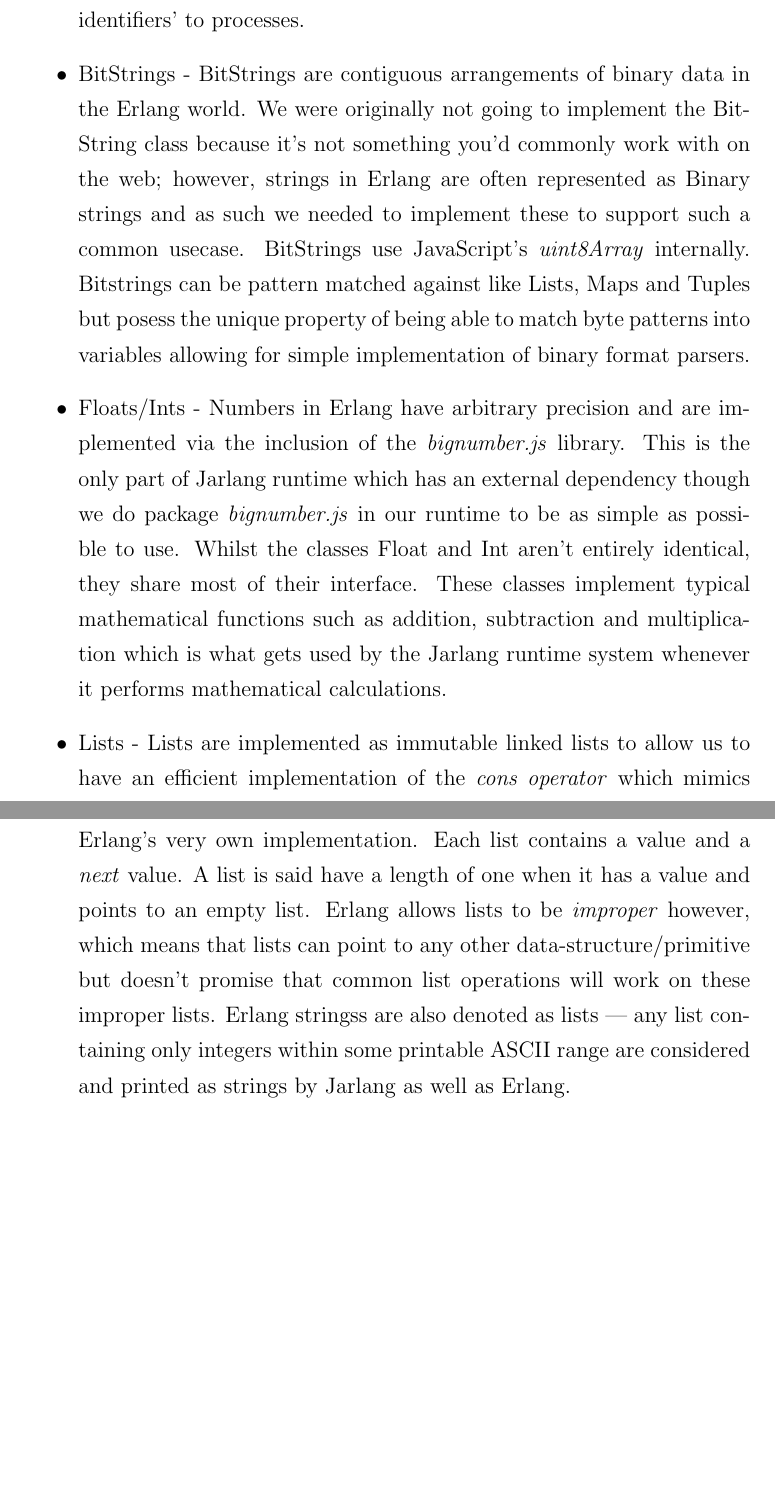
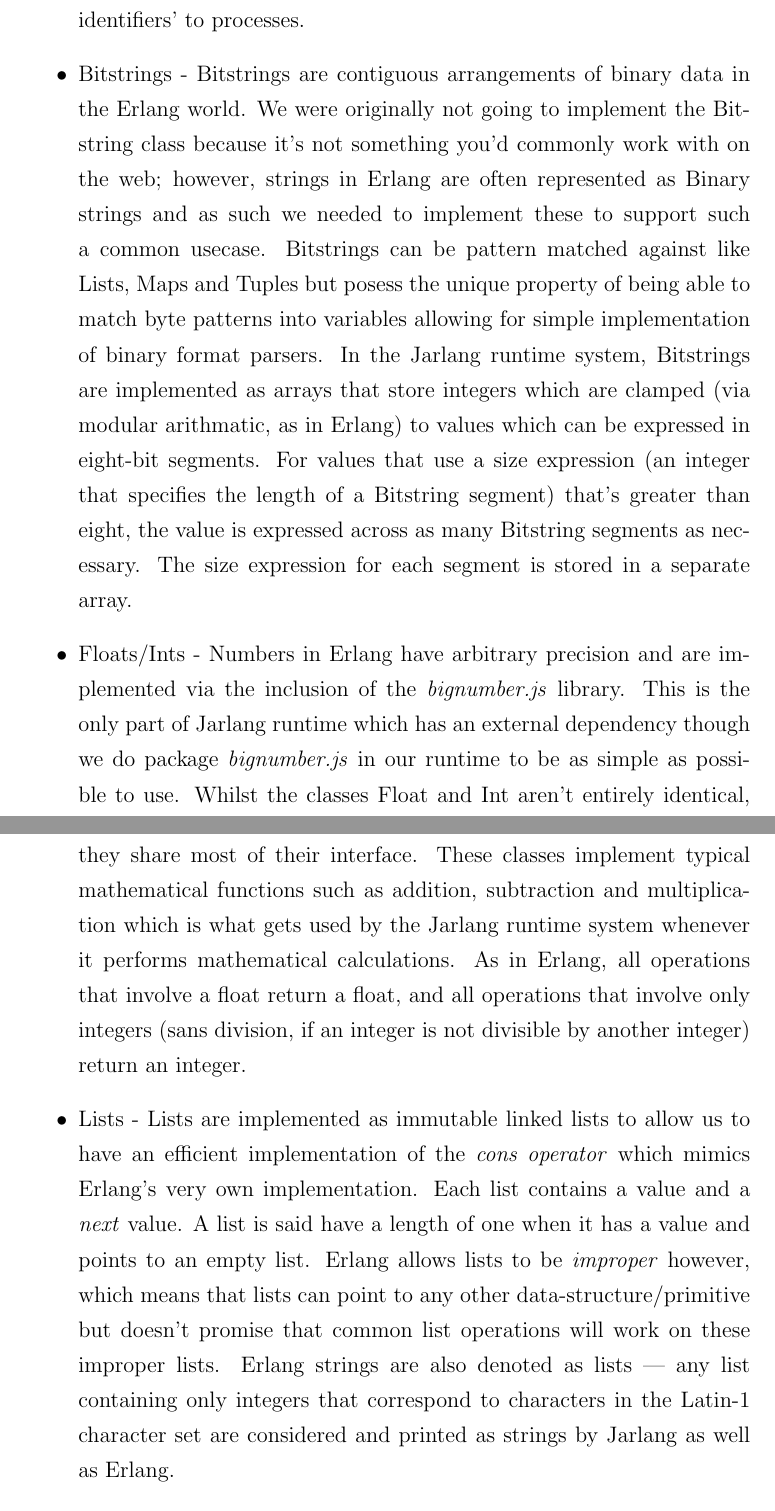
Before and after one commit to vereis/jarlang, a LaTeX paper (doc/Technical_Report/Jarlang Technical Report.tex): two parts of pages 9 and 10 of 30 before the commit and two parts of pages 9 and 10 of 31 after it, joined at a grey line, cut so that both start at the same text, the shorter picture padded with empty space. Compiled offline with pdfLaTeX.

Commit message:
tr: Additional detail to data types

```diff
--- a/doc/Technical_Report/Jarlang Technical Report.tex
+++ b/doc/Technical_Report/Jarlang Technical Report.tex
@@ -126,11 +126,11 @@
 \begin{itemize}
 	\item Atoms - Atoms are essentially just constant immutable values which are also singletons. When atoms are created, they register themselves in the runtime system's global atom table which keeps track of every atom which has ever been initialized. The global atom table is also a place where you can store references to processes, and as such atoms in the Jarlang runtime system (just like in Erlang), double as 'global identifiers' to processes.
 
-	\item BitStrings - BitStrings are contiguous arrangements of binary data in the Erlang world. We were originally not going to implement the BitString class because it's not something you'd commonly work with on the web; however, strings in Erlang are often represented as Binary strings and as such we needed to implement these to support such a common usecase. BitStrings use JavaScript's \textit{uint8Array} internally. Bitstrings can be pattern matched against like Lists, Maps and Tuples but posess the unique property of being able to match byte patterns into variables allowing for simple implementation of binary format parsers.
+	\item Bitstrings - Bitstrings are contiguous arrangements of binary data in the Erlang world. We were originally not going to implement the Bitstring class because it's not something you'd commonly work with on the web; however, strings in Erlang are often represented as Binary strings and as such we needed to implement these to support such a common usecase. Bitstrings can be pattern matched against like Lists, Maps and Tuples but posess the unique property of being able to match byte patterns into variables allowing for simple implementation of binary format parsers. In the Jarlang runtime system, Bitstrings are implemented as arrays that store integers which are clamped (via modular arithmatic, as in Erlang) to values which can be expressed in eight-bit segments. For values that use a size expression (an integer that specifies the length of a Bitstring segment) that's greater than eight, the value is expressed across as many Bitstring segments as necessary. The size expression for each segment is stored in a separate array.
 
-	\item Floats/Ints - Numbers in Erlang have arbitrary precision and are implemented via the inclusion of the \textit{bignumber.js} library. This is the only part of Jarlang runtime which has an external dependency though we do package \textit{bignumber.js} in our runtime to be as simple as possible to use. Whilst the classes Float and Int aren't entirely identical, they share most of their interface. These classes implement typical mathematical functions such as addition, subtraction and multiplication which is what gets used by the Jarlang runtime system whenever it performs mathematical calculations.
+	\item Floats/Ints - Numbers in Erlang have arbitrary precision and are implemented via the inclusion of the \textit{bignumber.js} library. This is the only part of Jarlang runtime which has an external dependency though we do package \textit{bignumber.js} in our runtime to be as simple as possible to use. Whilst the classes Float and Int aren't entirely identical, they share most of their interface. These classes implement typical mathematical functions such as addition, subtraction and multiplication which is what gets used by the Jarlang runtime system whenever it performs mathematical calculations. As in Erlang, all operations that involve a float return a float, and all operations that involve only integers (sans division, if an integer is not divisible by another integer) return an integer.
 
-	\item Lists - Lists are implemented as immutable linked lists to allow us to have an efficient implementation of the \textit{cons operator} which mimics Erlang's very own implementation. Each list contains a value and a \textit{next} value. A list is said have a length of one when it has a value and points to an empty list. Erlang allows lists to be \textit{improper} however, which means that lists can point to any other data-structure/primitive but doesn't promise that common list operations will work on these improper lists. Erlang stringss are also denoted as lists --- any list containing only integers within some printable ASCII range are considered and printed as strings by Jarlang as well as Erlang.
+	\item Lists - Lists are implemented as immutable linked lists to allow us to have an efficient implementation of the \textit{cons operator} which mimics Erlang's very own implementation. Each list contains a value and a \textit{next} value. A list is said have a length of one when it has a value and points to an empty list. Erlang allows lists to be \textit{improper} however, which means that lists can point to any other data-structure/primitive but doesn't promise that common list operations will work on these improper lists. Erlang strings are also denoted as lists --- any list containing only integers that correspond to characters in the Latin-1 character set are considered and printed as strings by Jarlang as well as Erlang.
 
 	\item Maps - Maps in the Jarlang runtime environment were originally implemented as wrappers over JavaScript Objects. This was changed when we realised the matching behaviour of Maps performs comparisons on the underlying keys stored within said Map. As such, Maps are currently implemented using two JavaScript arrays --- one for keys (which can be non-serialized objects of any kind), and the other for values such that looking up the \textit{i\textsuperscript{th}} value of the keys array returns the \textit{i\textsuperscript{th}} value of the values array. This was implemented like this because it was the easiest way for us to implement the size comparison functions for Maps internally, however we realise now in retrospect that we ought to refactor this into a more efficient tree data-structure in the future should we revisit this datatype.
 
```
